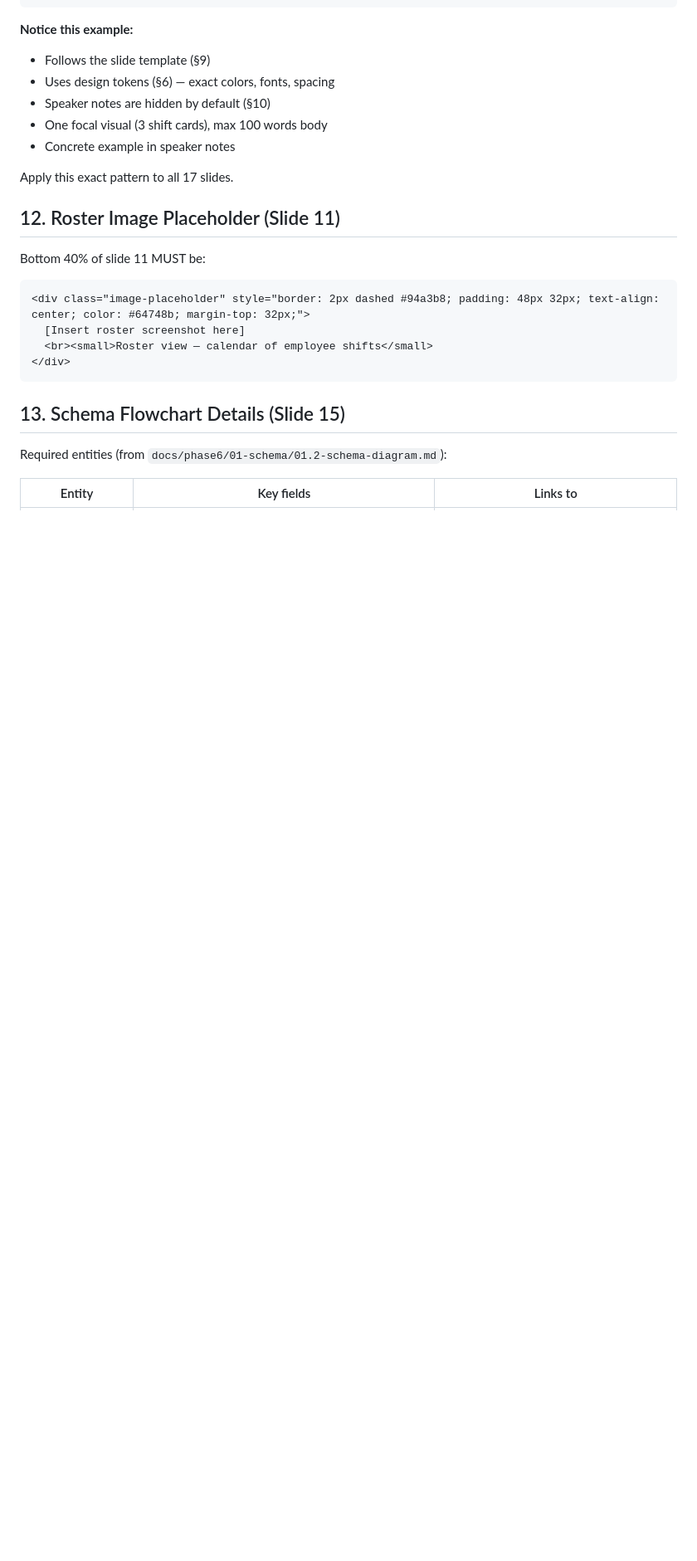
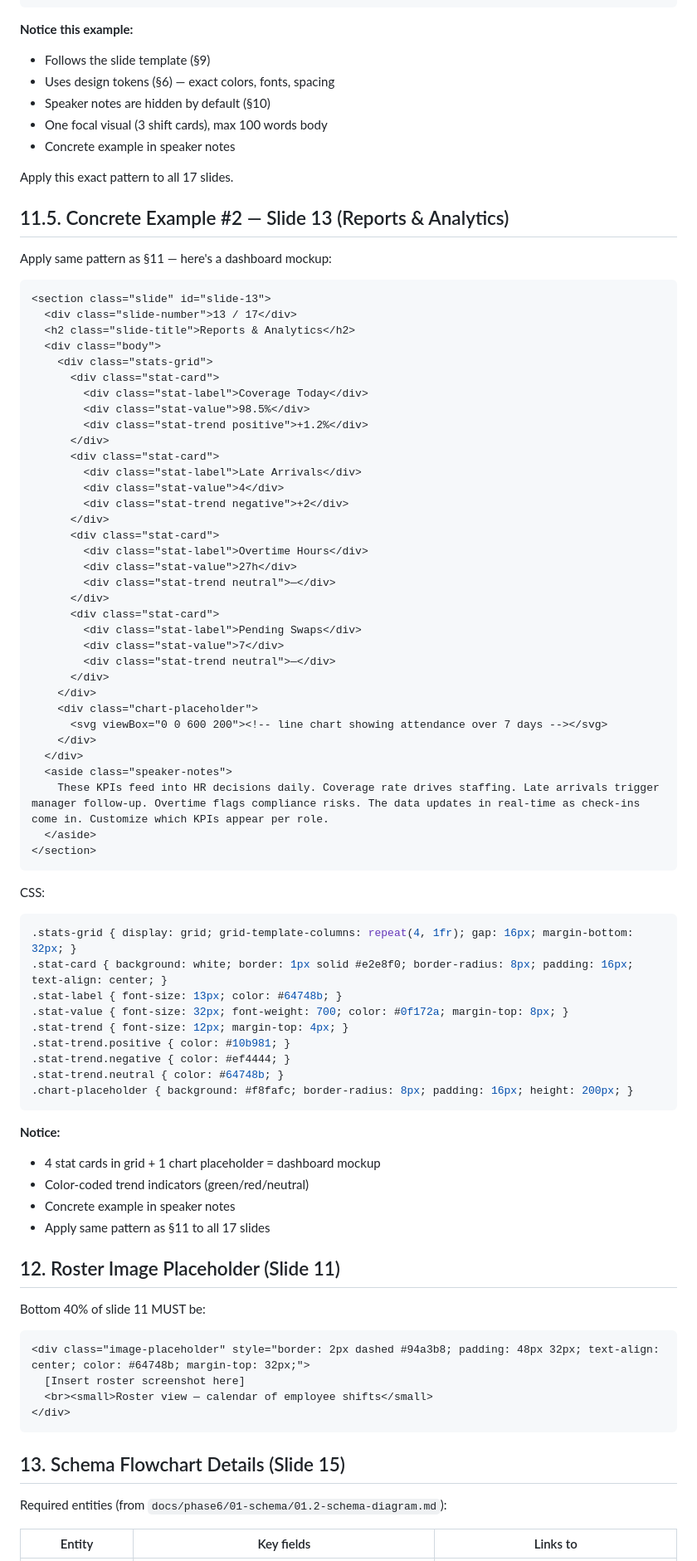
Before and after one commit to venkat-narasimha/haritha-hospitals, a Markdown page: prompts/shift-management-cmm-l5-presentation.md, the part around one of its changes. Shown at 83% size. GitHub-like rendering; blank space fills up the shorter version.

Commit message:
docs(prompts): v2.1 - apply 6 self-review fixes (time math, banned phrases, dedup, schema ASCII, concrete example, filename)

````diff
--- a/prompts/shift-management-cmm-l5-presentation.md
+++ b/prompts/shift-management-cmm-l5-presentation.md
@@ -372,6 +372,66 @@ CSS:
 
 Apply this exact pattern to all 17 slides.
 
+## 11.5. Concrete Example #2 — Slide 13 (Reports & Analytics)
+
+Apply same pattern as §11 — here's a dashboard mockup:
+
+```html
+<section class="slide" id="slide-13">
+  <div class="slide-number">13 / 17</div>
+  <h2 class="slide-title">Reports & Analytics</h2>
+  <div class="body">
+    <div class="stats-grid">
+      <div class="stat-card">
+        <div class="stat-label">Coverage Today</div>
+        <div class="stat-value">98.5%</div>
+        <div class="stat-trend positive">+1.2%</div>
+      </div>
+      <div class="stat-card">
+        <div class="stat-label">Late Arrivals</div>
+        <div class="stat-value">4</div>
+        <div class="stat-trend negative">+2</div>
+      </div>
+      <div class="stat-card">
+        <div class="stat-label">Overtime Hours</div>
+        <div class="stat-value">27h</div>
+        <div class="stat-trend neutral">—</div>
+      </div>
+      <div class="stat-card">
+        <div class="stat-label">Pending Swaps</div>
+        <div class="stat-value">7</div>
+        <div class="stat-trend neutral">—</div>
+      </div>
+    </div>
+    <div class="chart-placeholder">
+      <svg viewBox="0 0 600 200"><!-- line chart showing attendance over 7 days --></svg>
+    </div>
+  </div>
+  <aside class="speaker-notes">
+    These KPIs feed into HR decisions daily. Coverage rate drives staffing. Late arrivals trigger manager follow-up. Overtime flags compliance risks. The data updates in real-time as check-ins come in. Customize which KPIs appear per role.
+  </aside>
+</section>
+```
+
+CSS:
+```css
+.stats-grid { display: grid; grid-template-columns: repeat(4, 1fr); gap: 16px; margin-bottom: 32px; }
+.stat-card { background: white; border: 1px solid #e2e8f0; border-radius: 8px; padding: 16px; text-align: center; }
+.stat-label { font-size: 13px; color: #64748b; }
+.stat-value { font-size: 32px; font-weight: 700; color: #0f172a; margin-top: 8px; }
+.stat-trend { font-size: 12px; margin-top: 4px; }
+.stat-trend.positive { color: #10b981; }
+.stat-trend.negative { color: #ef4444; }
+.stat-trend.neutral { color: #64748b; }
+.chart-placeholder { background: #f8fafc; border-radius: 8px; padding: 16px; height: 200px; }
+```
+
+**Notice:**
+- 4 stat cards in grid + 1 chart placeholder = dashboard mockup
+- Color-coded trend indicators (green/red/neutral)
+- Concrete example in speaker notes
+- Apply same pattern as §11 to all 17 slides
+
 ## 12. Roster Image Placeholder (Slide 11)
 
 Bottom 40% of slide 11 MUST be:
````
Also changed, not shown: other parts of prompts/shift-management-cmm-l5-presentation.md (+27 -7 lines).
